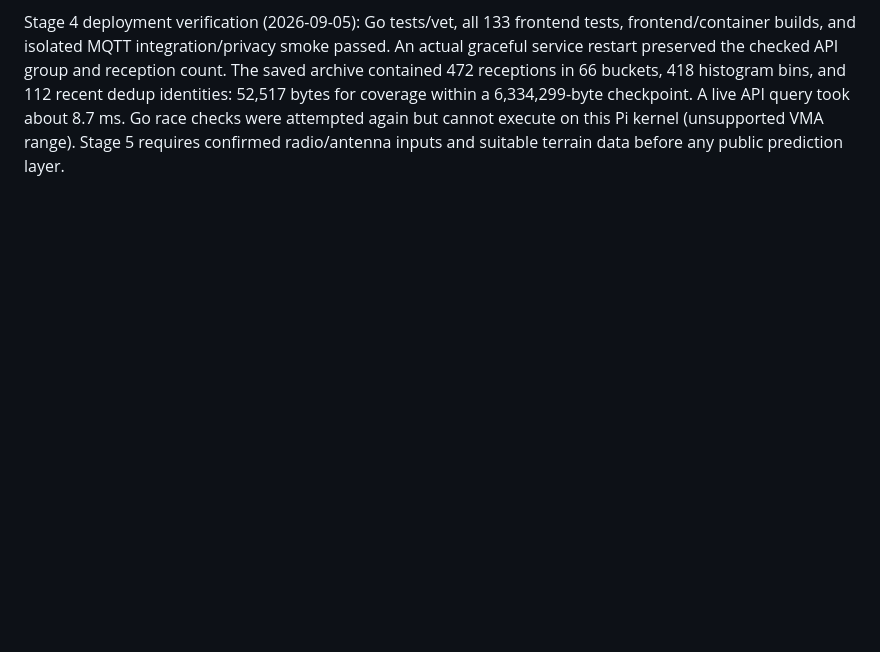
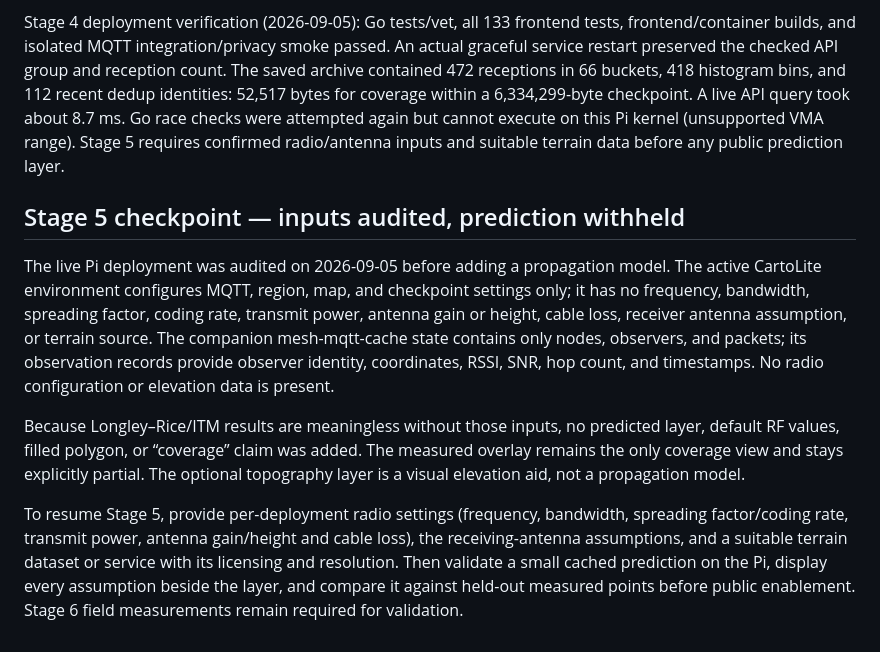
Before and after one commit to hansimgamr/CartoLite-Server, a Markdown page: docs/signal-coverage-plan.md, the part around the change. GitHub-like rendering; blank space fills up the shorter version.

Commit message:
Record signal prediction input audit

```diff
--- a/docs/signal-coverage-plan.md
+++ b/docs/signal-coverage-plan.md
@@ -164,3 +164,11 @@ Coverage now reads a bounded archive in the existing atomic checkpoint, independ
 Validation includes one-time migration, raw-history removal, restart persistence, duplicate reception after restart, histogram validation, detached checkpoint snapshots, expiry, capacity, and exact range/approximate median checks. A synthetic Pi stress check reached 30,001 distinct groups, evicted to 27,000 buckets, serialized a 12,830,733-byte archive including dedup metadata, and queried one node in about 7.6 ms. Total synthetic ingestion plus serialization was about 0.91 seconds; these are a single-run diagnostic, not a throughput guarantee. Actual deployment size and restart verification follow below.
 
 Stage 4 deployment verification (2026-09-05): Go tests/vet, all 133 frontend tests, frontend/container builds, and isolated MQTT integration/privacy smoke passed. An actual graceful service restart preserved the checked API group and reception count. The saved archive contained 472 receptions in 66 buckets, 418 histogram bins, and 112 recent dedup identities: 52,517 bytes for coverage within a 6,334,299-byte checkpoint. A live API query took about 8.7 ms. Go race checks were attempted again but cannot execute on this Pi kernel (unsupported VMA range). Stage 5 requires confirmed radio/antenna inputs and suitable terrain data before any public prediction layer.
+
+## Stage 5 checkpoint — inputs audited, prediction withheld
+
+The live Pi deployment was audited on 2026-09-05 before adding a propagation model. The active CartoLite environment configures MQTT, region, map, and checkpoint settings only; it has no frequency, bandwidth, spreading factor, coding rate, transmit power, antenna gain or height, cable loss, receiver antenna assumption, or terrain source. The companion mesh-mqtt-cache state contains only nodes, observers, and packets; its observation records provide observer identity, coordinates, RSSI, SNR, hop count, and timestamps. No radio configuration or elevation data is present.
+
+Because Longley–Rice/ITM results are meaningless without those inputs, no predicted layer, default RF values, filled polygon, or “coverage” claim was added. The measured overlay remains the only coverage view and stays explicitly partial. The optional topography layer is a visual elevation aid, not a propagation model.
+
+To resume Stage 5, provide per-deployment radio settings (frequency, bandwidth, spreading factor/coding rate, transmit power, antenna gain/height and cable loss), the receiving-antenna assumptions, and a suitable terrain dataset or service with its licensing and resolution. Then validate a small cached prediction on the Pi, display every assumption beside the layer, and compare it against held-out measured points before public enablement. Stage 6 field measurements remain required for validation.
```
